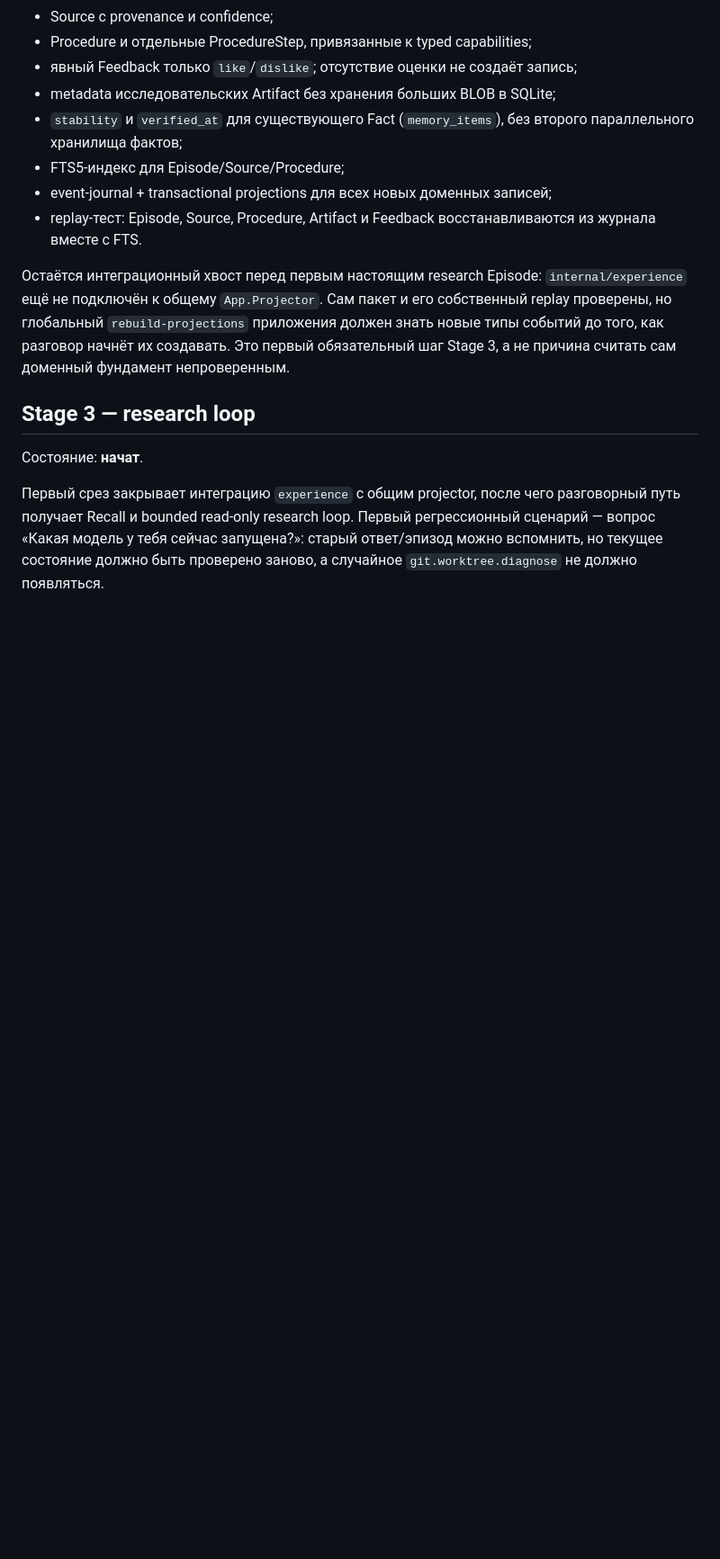
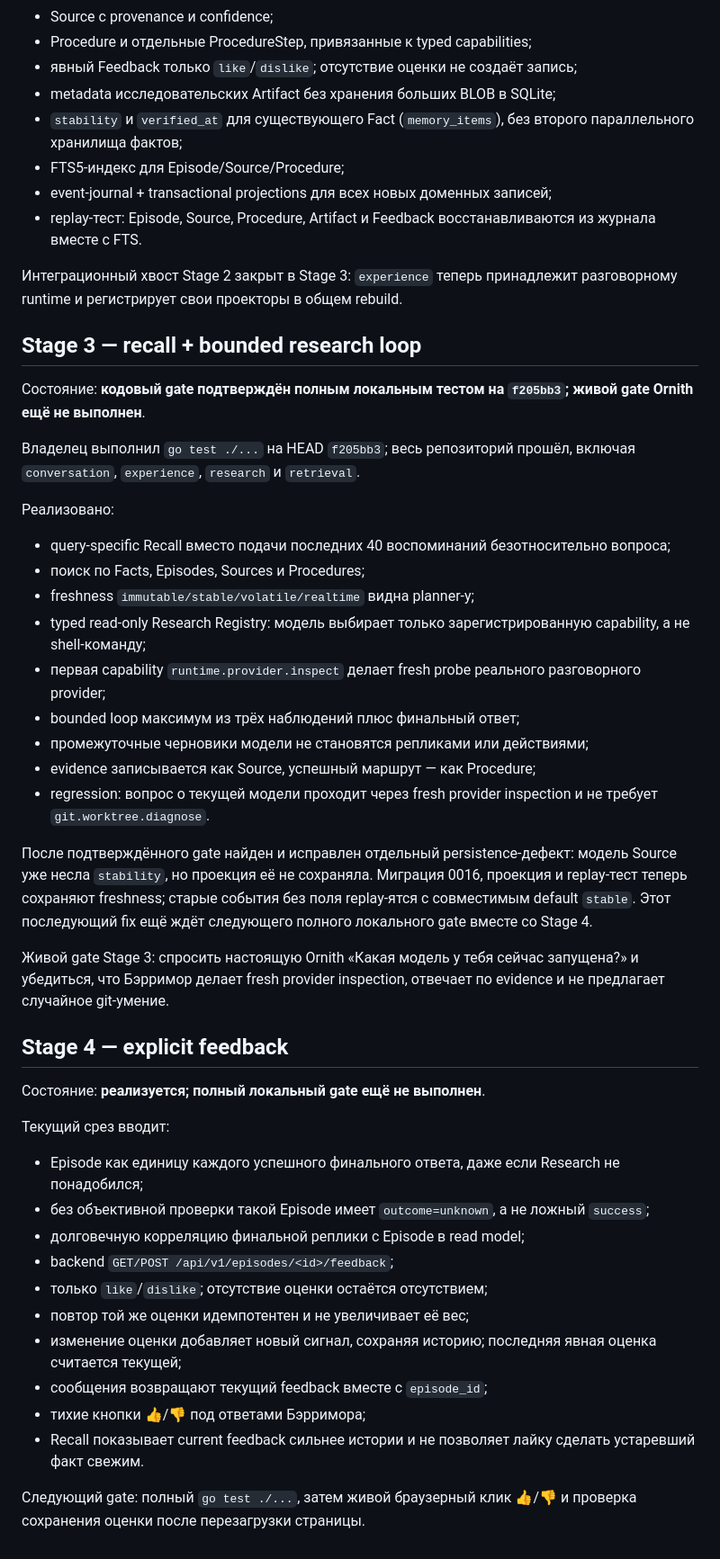
Before and after one commit to mirivlad/Barrymore, a Markdown page: docs/MODERNIZATION_PROGRESS.md, the part around the change. Shown at 90% size. Drawn GitHub-style; blank space fills up the shorter version.

Commit message:
docs: record research gate and feedback slice

```diff
--- a/docs/MODERNIZATION_PROGRESS.md
+++ b/docs/MODERNIZATION_PROGRESS.md
@@ -49,19 +49,54 @@ bundle после освобождения порта» ещё не закрыт
 - replay-тест: Episode, Source, Procedure, Artifact и Feedback восстанавливаются
   из журнала вместе с FTS.
 
-Остаётся интеграционный хвост перед первым настоящим research Episode:
-`internal/experience` ещё не подключён к общему `App.Projector`. Сам пакет и его
-собственный replay проверены, но глобальный `rebuild-projections` приложения
-должен знать новые типы событий до того, как разговор начнёт их создавать.
-Это первый обязательный шаг Stage 3, а не причина считать сам доменный фундамент
-непроверенным.
+Интеграционный хвост Stage 2 закрыт в Stage 3: `experience` теперь принадлежит
+разговорному runtime и регистрирует свои проекторы в общем rebuild.
 
-## Stage 3 — research loop
+## Stage 3 — recall + bounded research loop
 
-Состояние: **начат**.
+Состояние: **кодовый gate подтверждён полным локальным тестом на `f205bb3`; живой gate Ornith ещё не выполнен**.
 
-Первый срез закрывает интеграцию `experience` с общим projector, после чего
-разговорный путь получает Recall и bounded read-only research loop. Первый
-регрессионный сценарий — вопрос «Какая модель у тебя сейчас запущена?»: старый
-ответ/эпизод можно вспомнить, но текущее состояние должно быть проверено заново,
-а случайное `git.worktree.diagnose` не должно появляться.
+Владелец выполнил `go test ./...` на HEAD `f205bb3`; весь репозиторий прошёл,
+включая `conversation`, `experience`, `research` и `retrieval`.
+
+Реализовано:
+
+- query-specific Recall вместо подачи последних 40 воспоминаний безотносительно вопроса;
+- поиск по Facts, Episodes, Sources и Procedures;
+- freshness `immutable/stable/volatile/realtime` видна planner-у;
+- typed read-only Research Registry: модель выбирает только зарегистрированную capability, а не shell-команду;
+- первая capability `runtime.provider.inspect` делает fresh probe реального разговорного provider;
+- bounded loop максимум из трёх наблюдений плюс финальный ответ;
+- промежуточные черновики модели не становятся репликами или действиями;
+- evidence записывается как Source, успешный маршрут — как Procedure;
+- regression: вопрос о текущей модели проходит через fresh provider inspection и не требует `git.worktree.diagnose`.
+
+После подтверждённого gate найден и исправлен отдельный persistence-дефект:
+модель Source уже несла `stability`, но проекция её не сохраняла. Миграция 0016,
+проекция и replay-тест теперь сохраняют freshness; старые события без поля
+replay-ятся с совместимым default `stable`. Этот последующий fix ещё ждёт
+следующего полного локального gate вместе со Stage 4.
+
+Живой gate Stage 3: спросить настоящую Ornith «Какая модель у тебя сейчас
+запущена?» и убедиться, что Бэрримор делает fresh provider inspection, отвечает
+по evidence и не предлагает случайное git-умение.
+
+## Stage 4 — explicit feedback
+
+Состояние: **реализуется; полный локальный gate ещё не выполнен**.
+
+Текущий срез вводит:
+
+- Episode как единицу каждого успешного финального ответа, даже если Research не понадобился;
+- без объективной проверки такой Episode имеет `outcome=unknown`, а не ложный `success`;
+- долговечную корреляцию финальной реплики с Episode в read model;
+- backend `GET/POST /api/v1/episodes/<id>/feedback`;
+- только `like`/`dislike`; отсутствие оценки остаётся отсутствием;
+- повтор той же оценки идемпотентен и не увеличивает её вес;
+- изменение оценки добавляет новый сигнал, сохраняя историю; последняя явная оценка считается текущей;
+- сообщения возвращают текущий feedback вместе с `episode_id`;
+- тихие кнопки 👍/👎 под ответами Бэрримора;
+- Recall показывает current feedback сильнее истории и не позволяет лайку сделать устаревший факт свежим.
+
+Следующий gate: полный `go test ./...`, затем живой браузерный клик 👍/👎 и
+проверка сохранения оценки после перезагрузки страницы.
```
